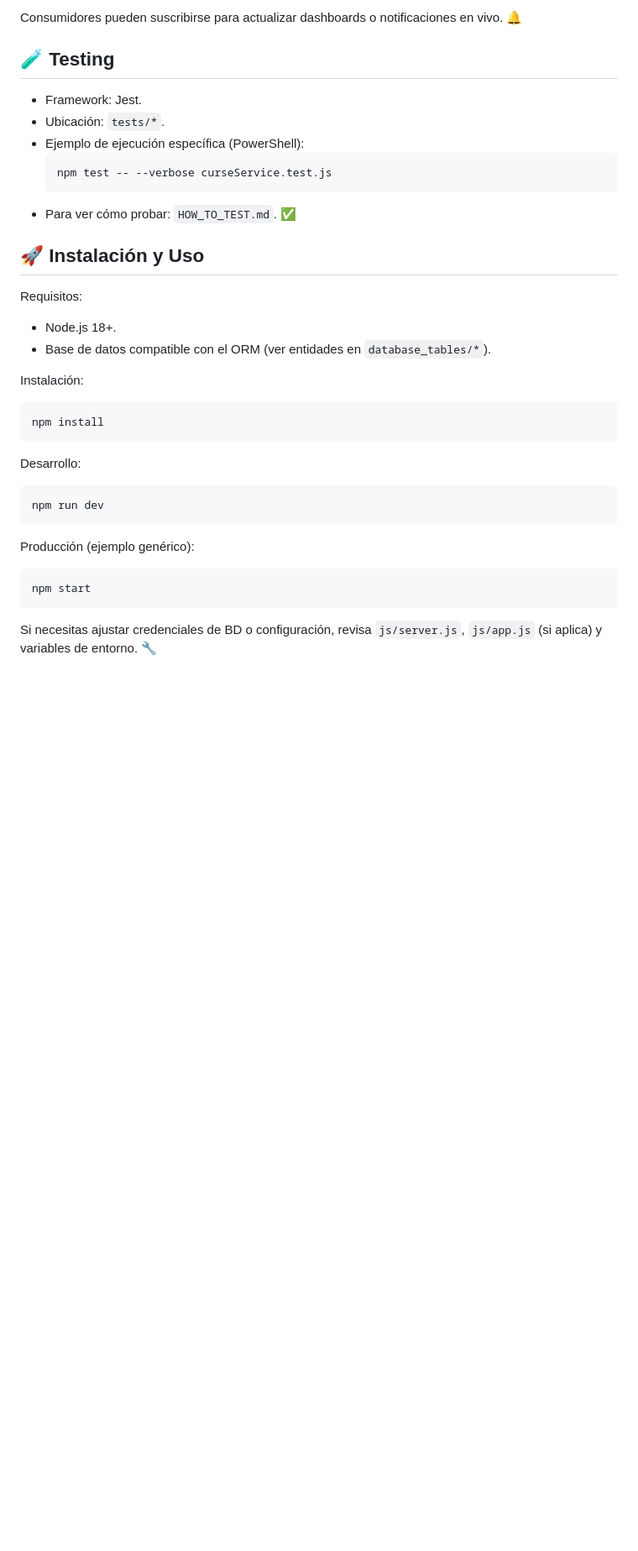
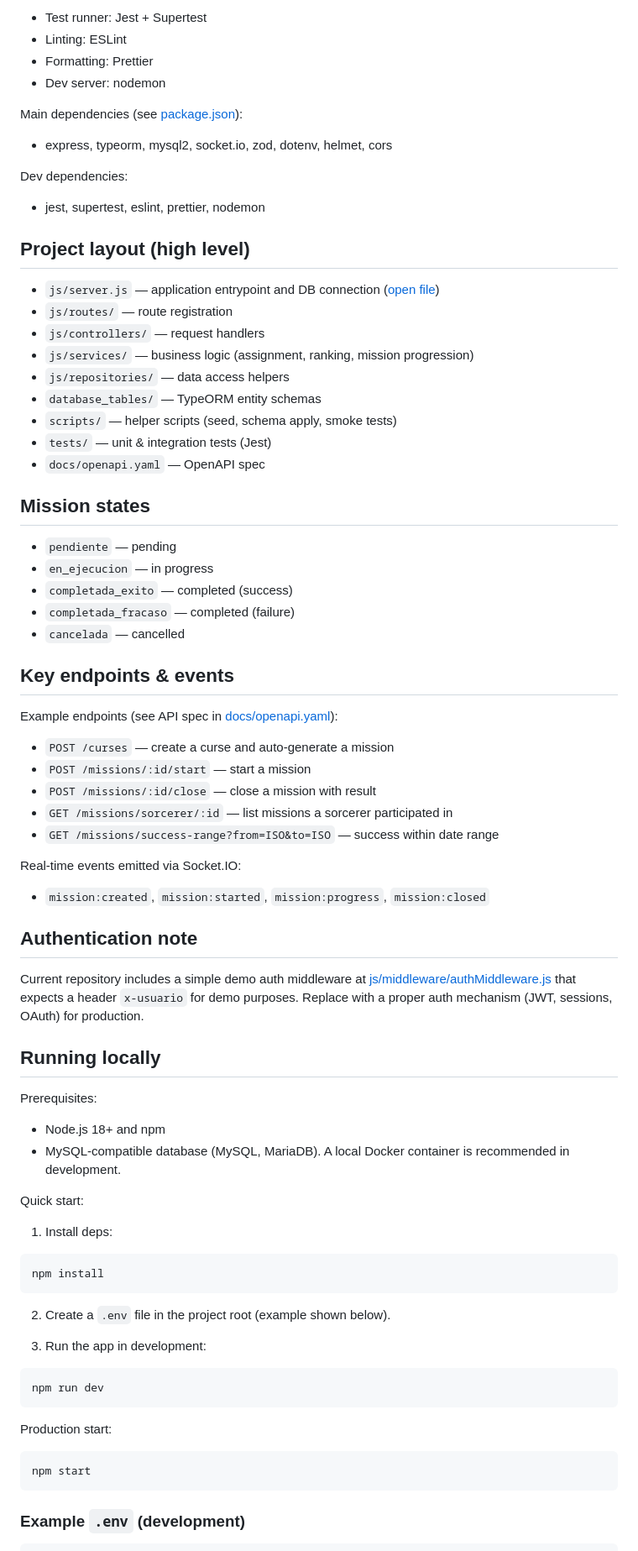
Before and after one commit to jery04/Jujutsu-Kaisen-Mission-Management, a Markdown page: README.md, the part around one of its changes. Shown at 84% size. Drawn GitHub-style; blank space fills up the shorter version.

````diff
--- a/README.md
+++ b/README.md
@@ -72,36 +72,83 @@ Más detalles en `API_DOCS.md` y `docs/openapi.yaml`. 📚
 
-Consumidores pueden suscribirse para actualizar dashboards o notificaciones en vivo. 🔔
+- Test runner: Jest + Supertest
+- Linting: ESLint
+- Formatting: Prettier
+- Dev server: nodemon
 
-## 🧪 Testing
+Main dependencies (see [package.json](package.json#L1)):
 
-- Framework: Jest.
-- Ubicación: `tests/*`.
-- Ejemplo de ejecución específica (PowerShell):
-  ```powershell
-  npm test -- --verbose curseService.test.js
-  ```
-- Para ver cómo probar: `HOW_TO_TEST.md`. ✅
+- express, typeorm, mysql2, socket.io, zod, dotenv, helmet, cors
 
-## 🚀 Instalación y Uso
+Dev dependencies:
 
-Requisitos:
-- Node.js 18+.
-- Base de datos compatible con el ORM (ver entidades en `database_tables/*`).
+- jest, supertest, eslint, prettier, nodemon
 
-Instalación:
-```powershell
+## Project layout (high level)
+
+- `js/server.js` — application entrypoint and DB connection ([open file](js/server.js#L1))
+- `js/routes/` — route registration
+- `js/controllers/` — request handlers
+- `js/services/` — business logic (assignment, ranking, mission progression)
+- `js/repositories/` — data access helpers
+- `database_tables/` — TypeORM entity schemas
+- `scripts/` — helper scripts (seed, schema apply, smoke tests)
+- `tests/` — unit & integration tests (Jest)
+- `docs/openapi.yaml` — OpenAPI spec
+
+## Mission states
+
+- `pendiente` — pending
+- `en_ejecucion` — in progress
+- `completada_exito` — completed (success)
+- `completada_fracaso` — completed (failure)
+- `cancelada` — cancelled
+
+## Key endpoints & events
+
+Example endpoints (see API spec in [docs/openapi.yaml](docs/openapi.yaml)):
+
+- `POST /curses` — create a curse and auto-generate a mission
+- `POST /missions/:id/start` — start a mission
+- `POST /missions/:id/close` — close a mission with result
+- `GET /missions/sorcerer/:id` — list missions a sorcerer participated in
+- `GET /missions/success-range?from=ISO&to=ISO` — success within date range
+
+Real-time events emitted via Socket.IO:
+
+- `mission:created`, `mission:started`, `mission:progress`, `mission:closed`
+
+## Authentication note
+
+Current repository includes a simple demo auth middleware at [js/middleware/authMiddleware.js](js/middleware/authMiddleware.js#L1) that expects a header `x-usuario` for demo purposes. Replace with a proper auth mechanism (JWT, sessions, OAuth) for production.
+
+## Running locally
+
+Prerequisites:
+
+- Node.js 18+ and npm
+- MySQL-compatible database (MySQL, MariaDB). A local Docker container is recommended in development.
+
+Quick start:
+
+1. Install deps:
+
+```
 npm install
 ```
 
-Desarrollo:
-```powershell
+2. Create a `.env` file in the project root (example shown below).
+
+3. Run the app in development:
+
+```
 npm run dev
 ```
 
-Producción (ejemplo genérico):
-```powershell
+Production start:
+
+```
 npm start
 ```
 
-Si necesitas ajustar credenciales de BD o configuración, revisa `js/server.js`, `js/app.js` (si aplica) y variables de entorno. 🔧
+### Example `.env` (development)
 
````
Also changed, not shown: other parts of README.md (+117 -79 lines).
